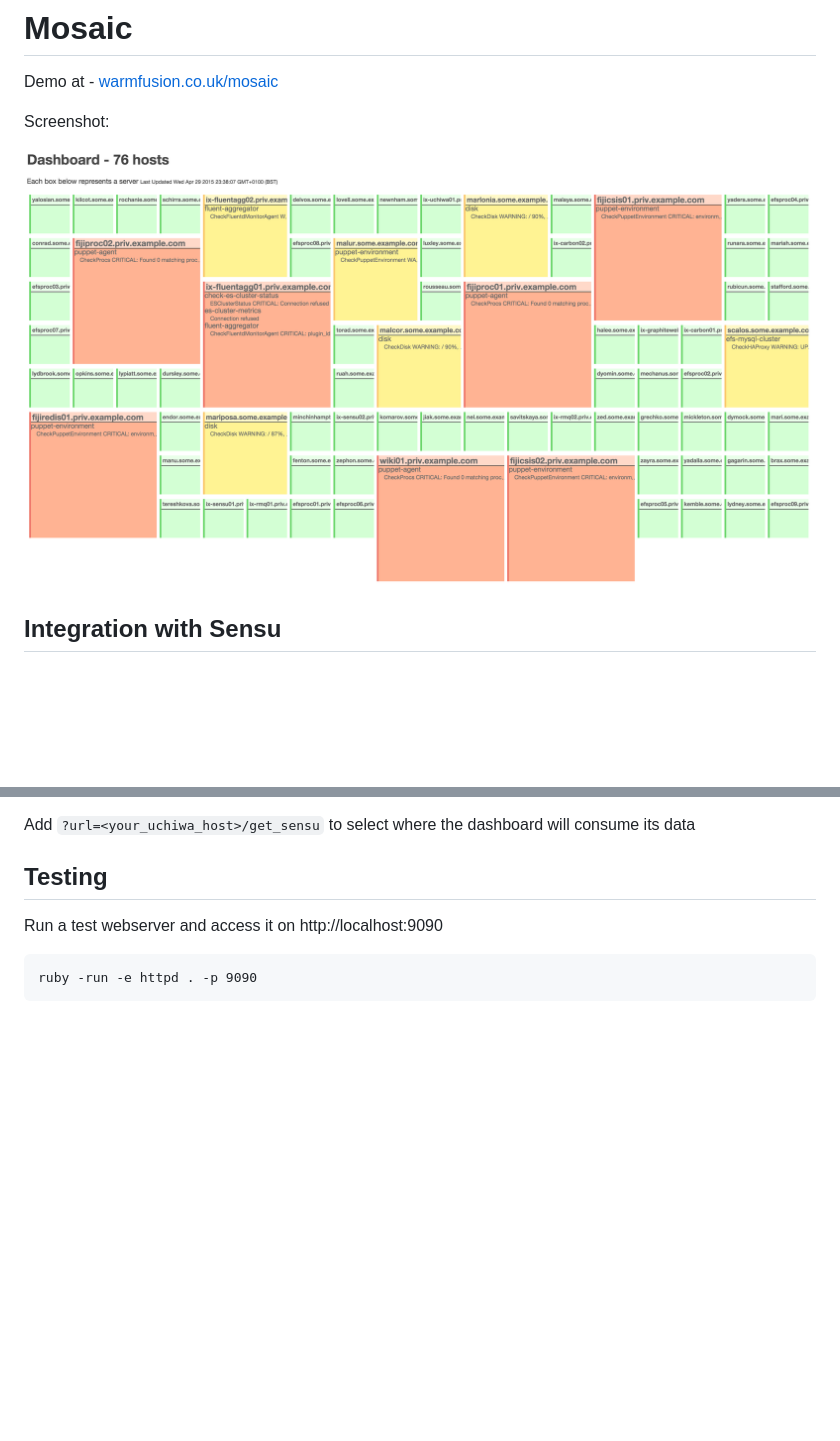
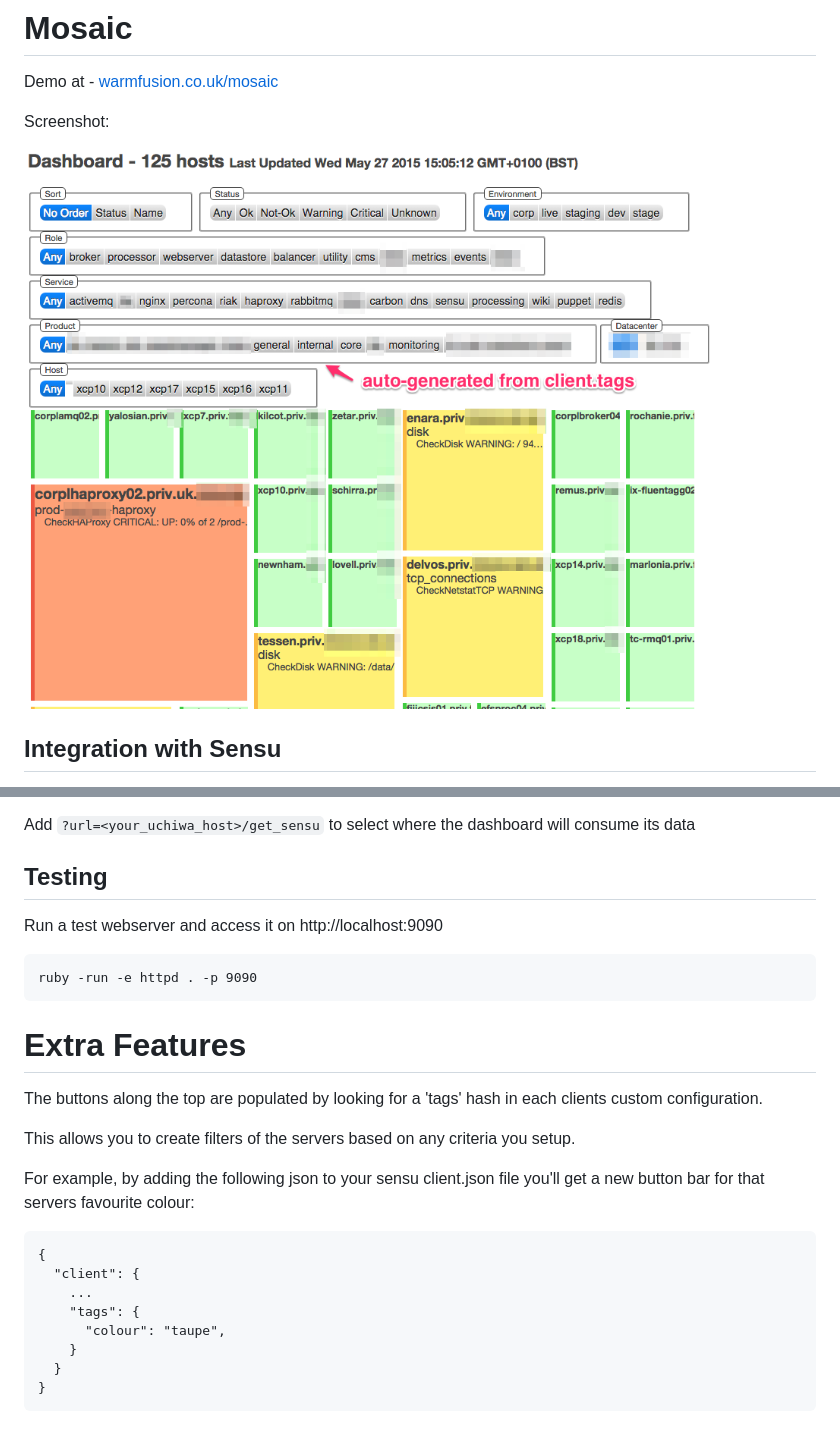
Before and after one commit to warmfusion/mosaic, a Markdown page: README.md, 2 parts joined by grey strips. Rendered like a GitHub page; pictures changed too: doc/example.png; blank space fills up the shorter version.

Commit message:
Updated to include fieldsets and updated readme

````diff
--- a/README.md
+++ b/README.md
@@ -22,3 +22,23 @@ Add `?url=<your_uchiwa_host>/get_sensu` to select where the dashboard will consu
 Run a test webserver and access it on http://localhost:9090
 
     ruby -run -e httpd . -p 9090
+
+
+# Extra Features
+
+The buttons along the top are populated by looking for a 'tags' hash in each clients custom configuration.
+
+This allows you to create filters of the servers based on any criteria you setup.
+
+For example, by adding the following json to your sensu client.json file you'll get a new button bar for that servers favourite colour:
+
+```
+{
+  "client": {
+    ...
+    "tags": {
+      "colour": "taupe",
+    }
+  }
+}
+```
````
Also changed, not shown: 2 other files.
